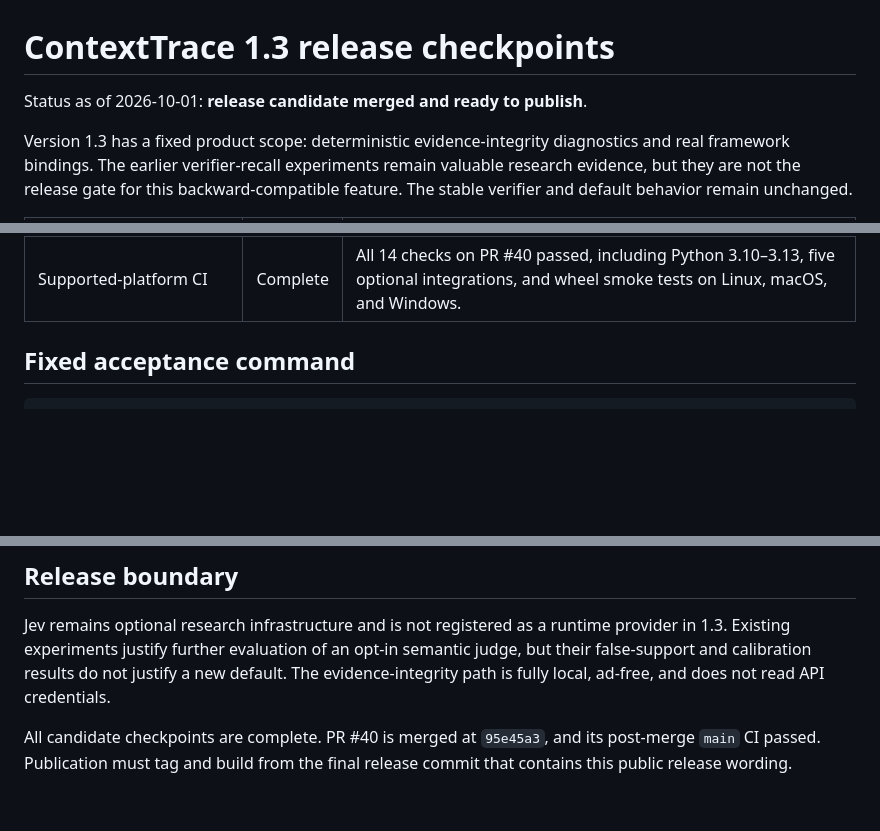
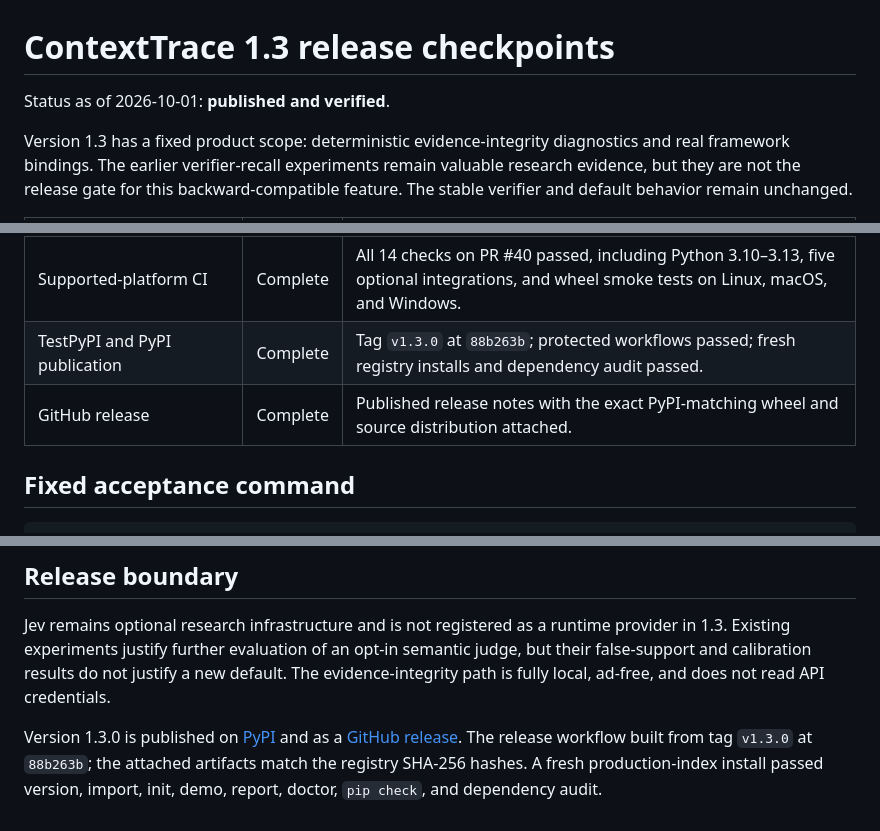
Before and after one commit to samarth1412/Context-Trace, a Markdown page: docs/v1.3-readiness.md, 3 parts joined by grey strips. Drawn GitHub-style; blank space fills up the shorter version.

Commit message:
docs: record ContextTrace 1.3.0 publication (#43)

```diff
--- a/docs/v1.3-readiness.md
+++ b/docs/v1.3-readiness.md
@@ -1,6 +1,6 @@
 # ContextTrace 1.3 release checkpoints
 
-Status as of 2026-10-01: **release candidate merged and ready to publish**.
+Status as of 2026-10-01: **published and verified**.
 
 Version 1.3 has a fixed product scope: deterministic evidence-integrity
 diagnostics and real framework bindings. The earlier verifier-recall experiments
@@ -21,6 +21,8 @@ unchanged.
 | Candidate build and clean install | Complete | Wheel and sdist passed `twine check`; a fresh wheel install passed version, import, init, demo, report, doctor, and `pip check`. |
 | Full local suite and static gates | Complete | 897 passed, 1 skipped, 87.45% coverage; Ruff, mypy, manifest, syntax, and archive audits passed. |
 | Supported-platform CI | Complete | All 14 checks on PR #40 passed, including Python 3.10–3.13, five optional integrations, and wheel smoke tests on Linux, macOS, and Windows. |
+| TestPyPI and PyPI publication | Complete | Tag `v1.3.0` at `88b263b`; protected workflows passed; fresh registry installs and dependency audit passed. |
+| GitHub release | Complete | Published release notes with the exact PyPI-matching wheel and source distribution attached. |
 
 ## Fixed acceptance command
 
@@ -45,6 +47,9 @@ semantic judge, but their false-support and calibration results do not justify a
 new default. The evidence-integrity path is fully local, ad-free, and does not
 read API credentials.
 
-All candidate checkpoints are complete. PR #40 is merged at `95e45a3`, and its
-post-merge `main` CI passed. Publication must tag and build from the final release
-commit that contains this public release wording.
+Version 1.3.0 is published on
+[PyPI](https://pypi.org/project/contexttrace/1.3.0/) and as a
+[GitHub release](https://github.com/samarth1412/Context-Trace/releases/tag/v1.3.0).
+The release workflow built from tag `v1.3.0` at `88b263b`; the attached artifacts
+match the registry SHA-256 hashes. A fresh production-index install passed
+version, import, init, demo, report, doctor, `pip check`, and dependency audit.
```
Also changed, not shown: release/v1.3.0.md (+10 -3 lines).
